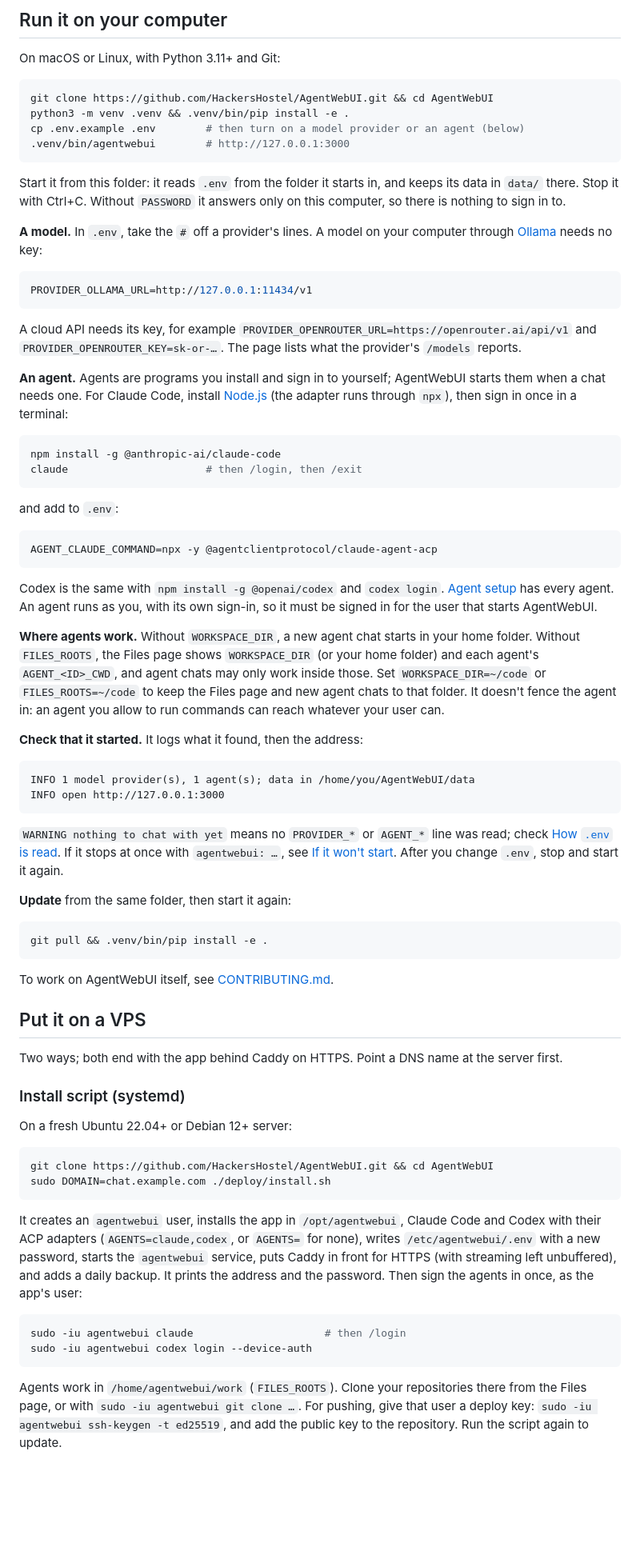
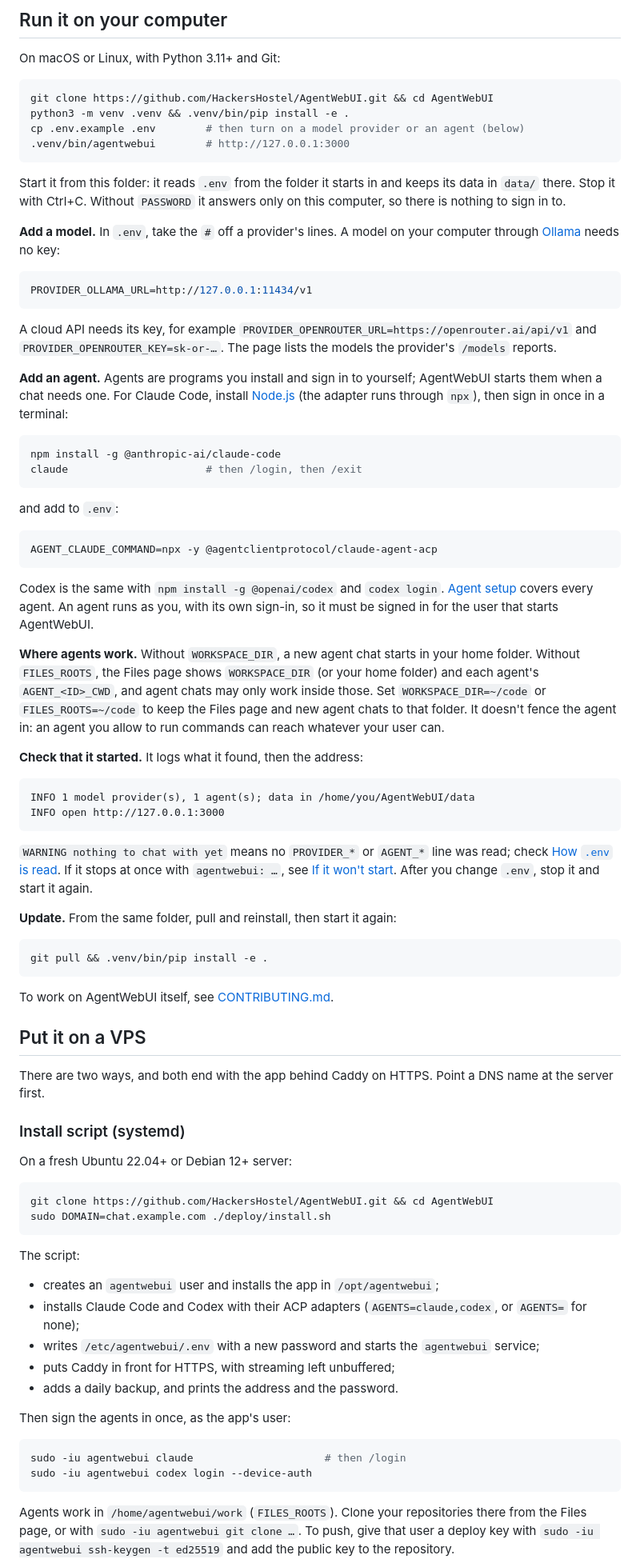
Before and after one commit to HackersHostel/AgentWebUI, a Markdown page: README.md, the part around one of its changes. Shown at 80% size. GitHub-like rendering; blank space fills up the shorter version.

````diff
--- a/README.md
+++ b/README.md
@@ -94,10 +95,10 @@ cp .env.example .env        # then turn on a model provider or an agent (below)
 .venv/bin/agentwebui        # http://127.0.0.1:3000
 ```
 
-Start it from this folder: it reads `.env` from the folder it starts in, and keeps its data in `data/` there. Stop
-it with Ctrl+C. Without `PASSWORD` it answers only on this computer, so there is nothing to sign in to.
+Start it from this folder: it reads `.env` from the folder it starts in and keeps its data in `data/` there. Stop it
+with Ctrl+C. Without `PASSWORD` it answers only on this computer, so there is nothing to sign in to.
 
-**A model.** In `.env`, take the `#` off a provider's lines. A model on your computer through
+**Add a model.** In `.env`, take the `#` off a provider's lines. A model on your computer through
 [Ollama](https://ollama.com) needs no key:
 
 ```bash
@@ -105,10 +106,10 @@ PROVIDER_OLLAMA_URL=http://127.0.0.1:11434/v1
 ```
 
 A cloud API needs its key, for example `PROVIDER_OPENROUTER_URL=https://openrouter.ai/api/v1` and
-`PROVIDER_OPENROUTER_KEY=sk-or-…`. The page lists what the provider's `/models` reports.
+`PROVIDER_OPENROUTER_KEY=sk-or-…`. The page lists the models the provider's `/models` reports.
 
-**An agent.** Agents are programs you install and sign in to yourself; AgentWebUI starts them when a chat needs one.
-For Claude Code, install [Node.js](https://nodejs.org) (the adapter runs through `npx`), then sign in once in a
+**Add an agent.** Agents are programs you install and sign in to yourself; AgentWebUI starts them when a chat needs
+one. For Claude Code, install [Node.js](https://nodejs.org) (the adapter runs through `npx`), then sign in once in a
 terminal:
 
 ```bash
@@ -122,8 +123,8 @@ and add to `.env`:
 AGENT_CLAUDE_COMMAND=npx -y @agentclientprotocol/claude-agent-acp
 ```
 
-Codex is the same with `npm install -g @openai/codex` and `codex login`. [Agent setup](#agent-setup) has every agent.
-An agent runs as you, with its own sign-in, so it must be signed in for the user that starts AgentWebUI.
+Codex is the same with `npm install -g @openai/codex` and `codex login`. [Agent setup](#agent-setup) covers every
+agent. An agent runs as you, with its own sign-in, so it must be signed in for the user that starts AgentWebUI.
 
 **Where agents work.** Without `WORKSPACE_DIR`, a new agent chat starts in your home folder. Without `FILES_ROOTS`,
 the Files page shows `WORKSPACE_DIR` (or your home folder) and each agent's `AGENT_<ID>_CWD`, and agent chats may only
@@ -132,16 +133,16 @@ that folder. It doesn't fence the agent in: an agent you allow to run commands c
 
 **Check that it started.** It logs what it found, then the address:
 
-```
+```text
 INFO 1 model provider(s), 1 agent(s); data in /home/you/AgentWebUI/data
 INFO open http://127.0.0.1:3000
 ```
 
 `WARNING nothing to chat with yet` means no `PROVIDER_*` or `AGENT_*` line was read; check
 [How `.env` is read](#how-env-is-read). If it stops at once with `agentwebui: …`, see
-[If it won't start](#if-it-wont-start). After you change `.env`, stop and start it again.
+[If it won't start](#if-it-wont-start). After you change `.env`, stop it and start it again.
 
-**Update** from the same folder, then start it again:
+**Update.** From the same folder, pull and reinstall, then start it again:
 
 ```bash
 git pull && .venv/bin/pip install -e .
@@ -151,7 +152,7 @@ To work on AgentWebUI itself, see [CONTRIBUTING.md](CONTRIBUTING.md).
 
 ## Put it on a VPS
 
-Two ways; both end with the app behind Caddy on HTTPS. Point a DNS name at the server first.
+There are two ways, and both end with the app behind Caddy on HTTPS. Point a DNS name at the server first.
 
 ### Install script (systemd)
 
@@ -162,10 +163,15 @@ git clone https://github.com/HackersHostel/AgentWebUI.git && cd AgentWebUI
 sudo DOMAIN=chat.example.com ./deploy/install.sh
 ```
 
-It creates an `agentwebui` user, installs the app in `/opt/agentwebui`, Claude Code and Codex with their ACP
-adapters (`AGENTS=claude,codex`, or `AGENTS=` for none), writes `/etc/agentwebui/.env` with a new password,
-starts the `agentwebui` service, puts Caddy in front for HTTPS (with streaming left unbuffered), and adds a daily
-backup. It prints the address and the password. Then sign the agents in once, as the app's user:
+The script:
+
+- creates an `agentwebui` user and installs the app in `/opt/agentwebui`;
+- installs Claude Code and Codex with their ACP adapters (`AGENTS=claude,codex`, or `AGENTS=` for none);
+- writes `/etc/agentwebui/.env` with a new password and starts the `agentwebui` service;
+- puts Caddy in front for HTTPS, with streaming left unbuffered;
+- adds a daily backup, and prints the address and the password.
+
+Then sign the agents in once, as the app's user:
 
 ```bash
 sudo -iu agentwebui claude                     # then /login
@@ -173,6 +179,6 @@ sudo -iu agentwebui codex login --device-auth
 ```
 
 Agents work in `/home/agentwebui/work` (`FILES_ROOTS`). Clone your repositories there from the Files page, or with
-`sudo -iu agentwebui git clone …`. For pushing, give that user a deploy key: `sudo -iu agentwebui ssh-keygen -t
-ed25519`, and add the public key to the repository. Run the script again to update.
+`sudo -iu agentwebui git clone …`. To push, give that user a deploy key with
+`sudo -iu agentwebui ssh-keygen -t ed25519` and add the public key to the repository.
 
````
Also changed, not shown: other parts of README.md (+78 -54 lines).
